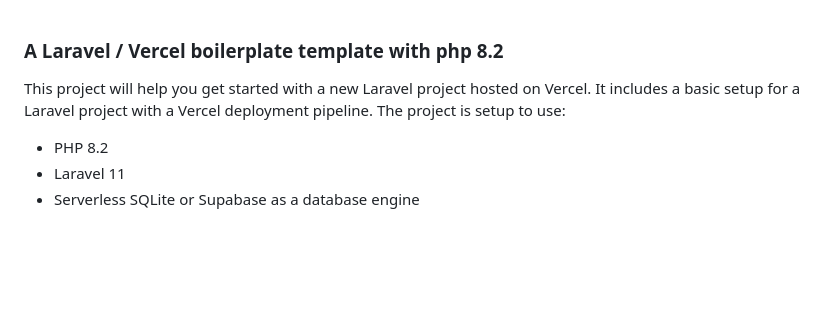
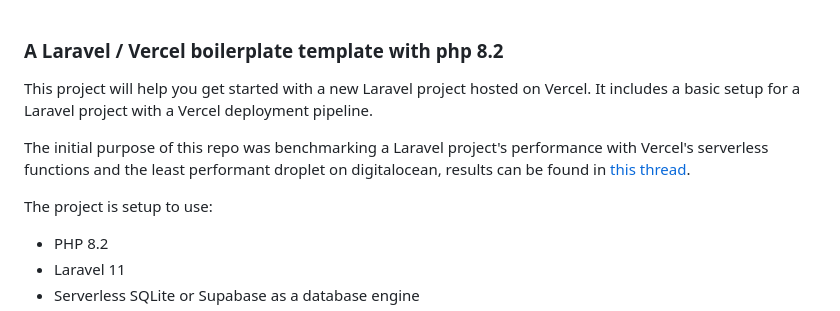
Before and after one commit to moghwan/laracel-app, a Markdown page: README.md, the part around the change. GitHub-like rendering; blank space fills up the shorter version.

```diff
--- a/README.md
+++ b/README.md
@@ -1,5 +1,9 @@
 ### A Laravel / Vercel boilerplate template with php 8.2
-This project will help you get started with a new Laravel project hosted on Vercel. It includes a basic setup for a Laravel project with a Vercel deployment pipeline. The project is setup to use:
+This project will help you get started with a new Laravel project hosted on Vercel. It includes a basic setup for a Laravel project with a Vercel deployment pipeline.
+
+The initial purpose of this repo was benchmarking a Laravel project's performance with Vercel's serverless functions and the least performant droplet on digitalocean, results can be found in [this thread](https://twitter.com/moghwan/status/1778543140280115620).
+
+The project is setup to use:
 - PHP 8.2
 - Laravel 11
 - Serverless SQLite or Supabase as a database engine
```
